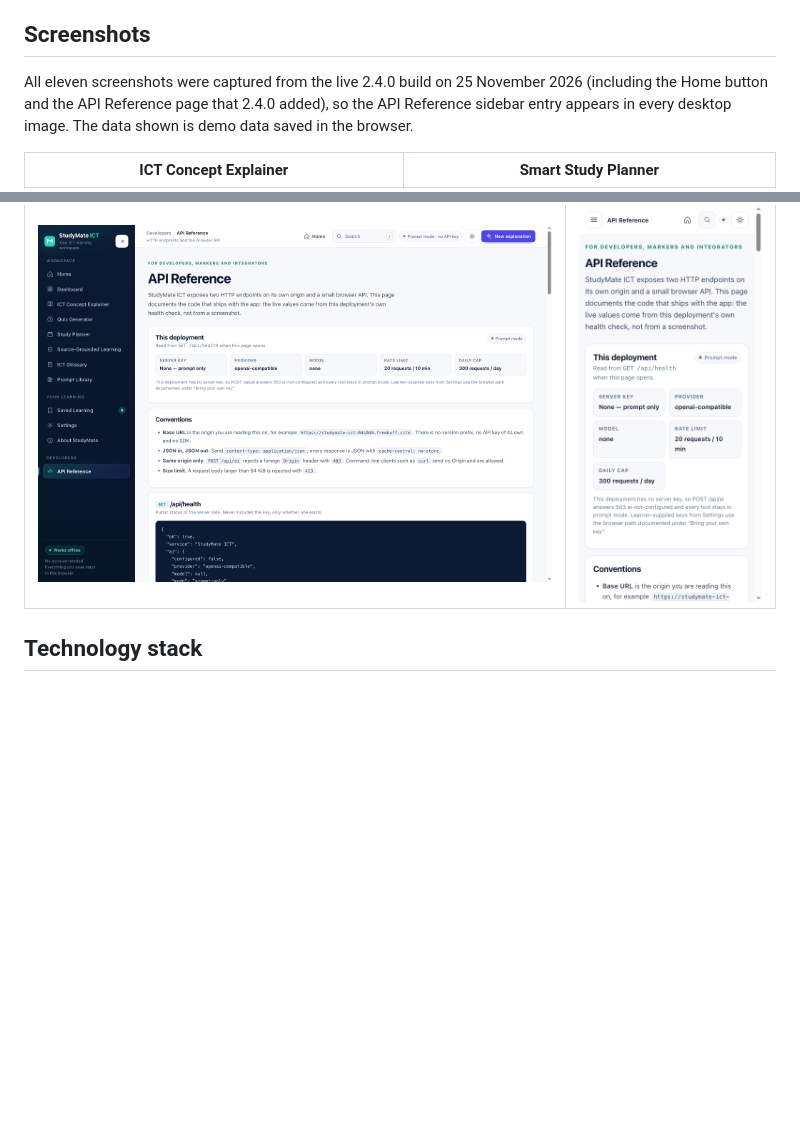
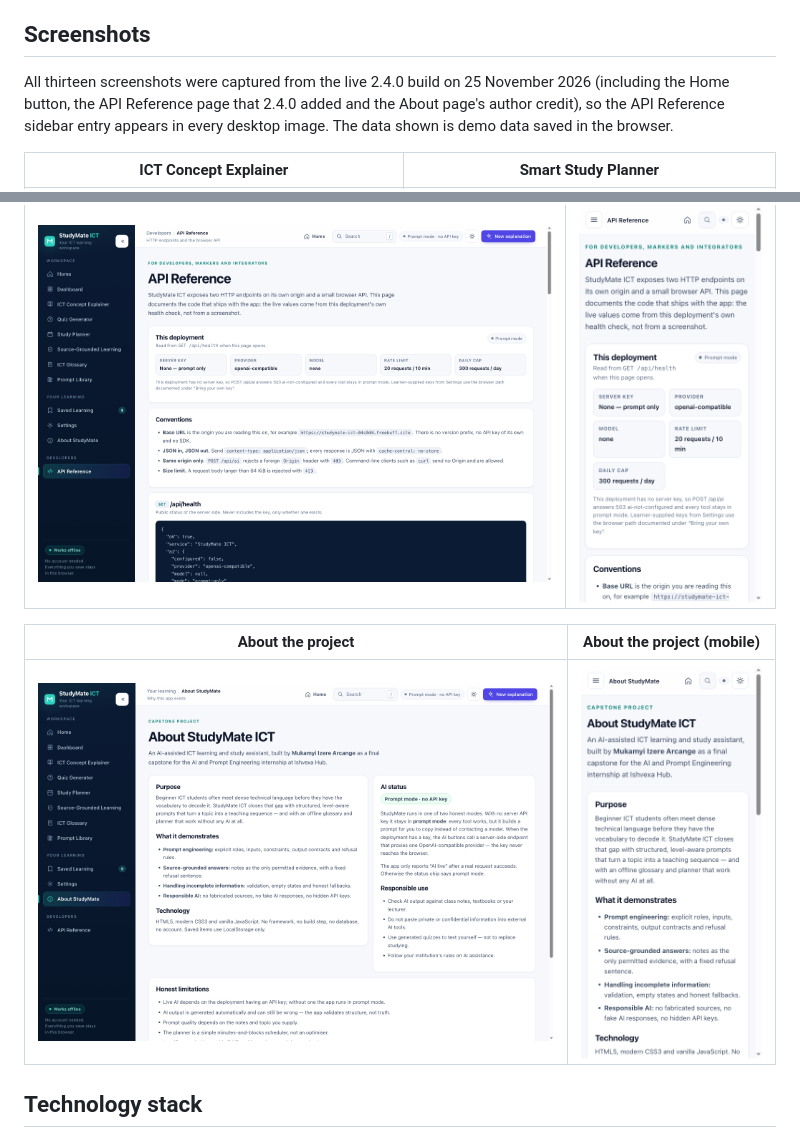
Before and after one commit to arcange-dev/Studymate-ict, a Markdown page: StudyMate-ICT/README.md, 2 parts joined by grey strips. Drawn GitHub-style; pictures changed too: StudyMate-ICT/assets/screenshots/12-about-desktop.png (added), StudyMate-ICT/assets/screenshots/13-about-mobile.png (added); blank space fills up the shorter version.

```diff
--- a/StudyMate-ICT/README.md
+++ b/StudyMate-ICT/README.md
@@ -62,7 +62,7 @@ Plus: no login or registration, offline operation, LocalStorage persistence, res
 
 ## Screenshots
 
-All eleven screenshots were captured from the live 2.4.0 build on 25 November 2026 (including the Home button and the API Reference page that 2.4.0 added), so the API Reference sidebar entry appears in every desktop image. The data shown is demo data saved in the browser.
+All thirteen screenshots were captured from the live 2.4.0 build on 25 November 2026 (including the Home button, the API Reference page that 2.4.0 added and the About page's author credit), so the API Reference sidebar entry appears in every desktop image. The data shown is demo data saved in the browser.
 
 | ICT Concept Explainer | Smart Study Planner |
 |---|---|
@@ -83,6 +83,10 @@ All eleven screenshots were captured from the live 2.4.0 build on 25 November 20
 | API Reference | API Reference (mobile) |
 |---|---|
 | ![API Reference](assets/screenshots/10-api-reference-desktop.png) | ![API Reference mobile](assets/screenshots/11-api-reference-mobile.png) |
+
+| About the project | About the project (mobile) |
+|---|---|
+| ![About StudyMate ICT](assets/screenshots/12-about-desktop.png) | ![About StudyMate ICT mobile](assets/screenshots/13-about-mobile.png) |
 
 ## Technology stack
 
```
Also changed, not shown: README.md (+5 -1 lines), 1 other file.
